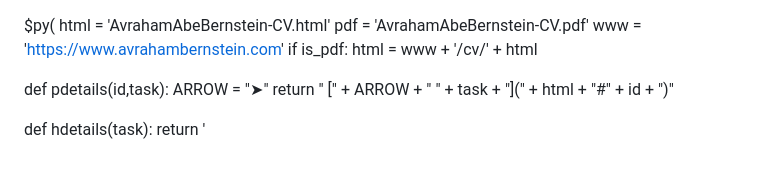
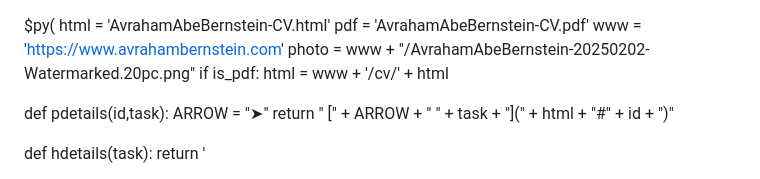
Before and after one commit to avraham-bernstein/avraham-bernstein.github.io, a Markdown page: cv/AvrahamAbeBernstein-CV.md, the part around the change. Rendered like a GitHub page.

```diff
--- a/cv/AvrahamAbeBernstein-CV.md
+++ b/cv/AvrahamAbeBernstein-CV.md
@@ -2,6 +2,7 @@ $py(
 html = 'AvrahamAbeBernstein-CV.html'
 pdf = 'AvrahamAbeBernstein-CV.pdf'
 www = 'https://www.avrahambernstein.com'
+photo = www + "/AvrahamAbeBernstein-20250202-Watermarked.20pc.png"
 if is_pdf:
     html = www + '/cv/' + html
 
```
